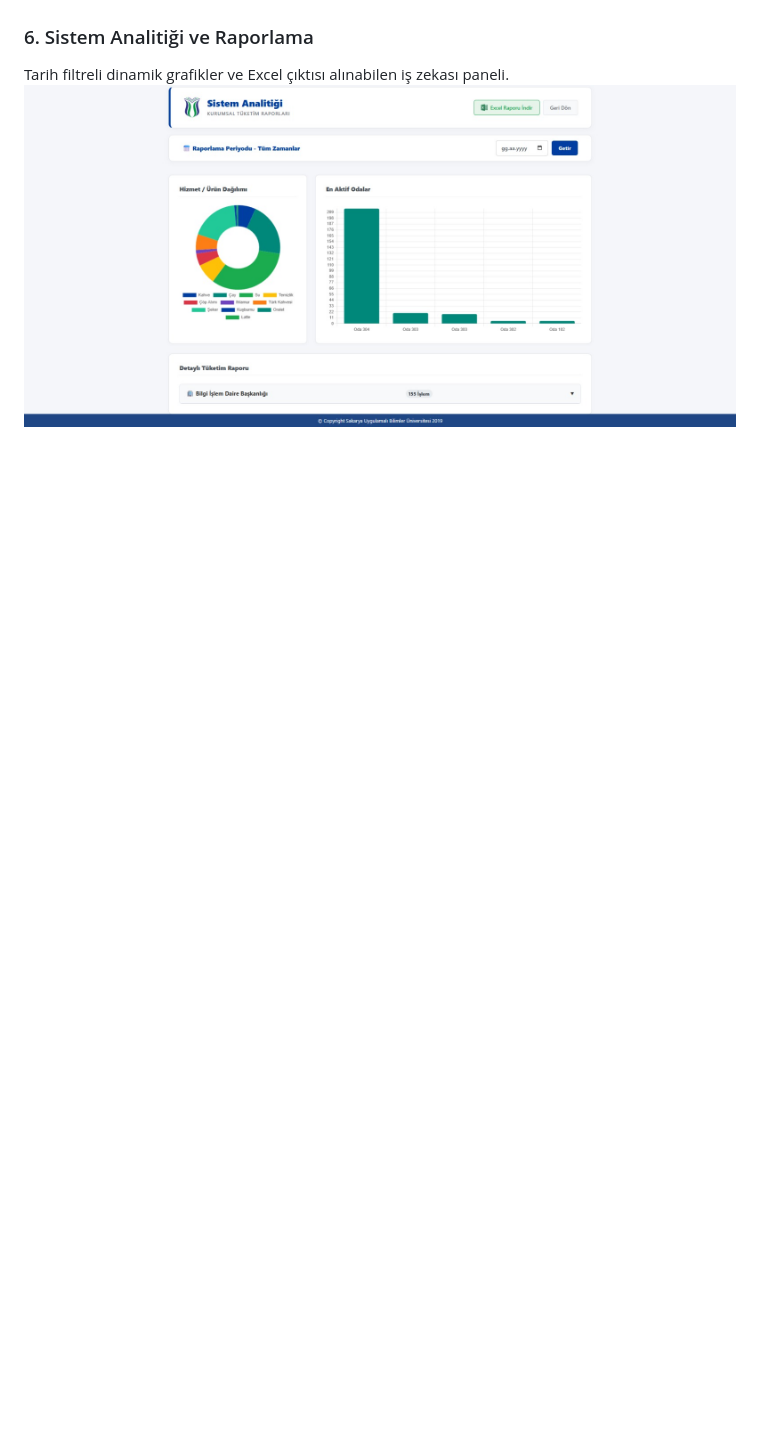
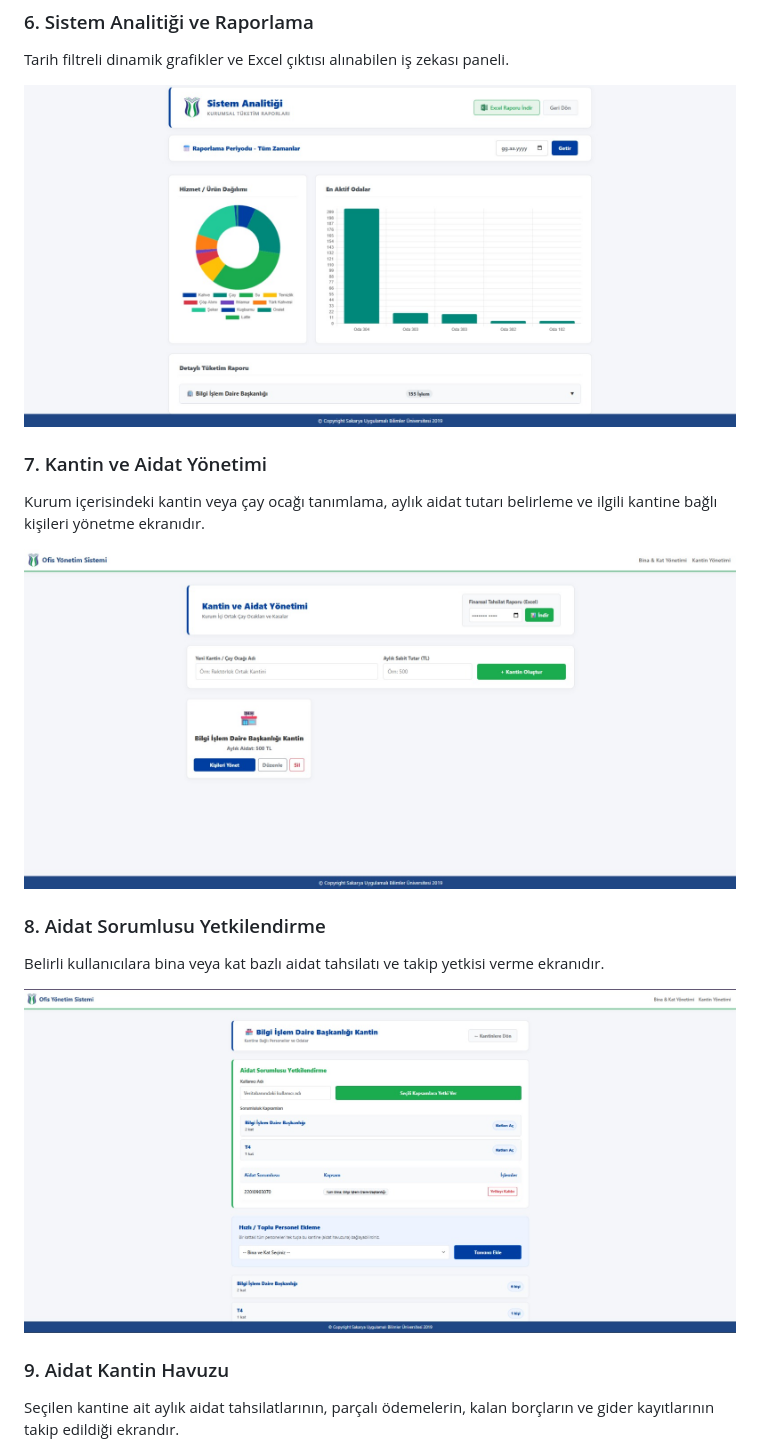
Before and after one commit to nihatakkaya/OfisServisSistemi, a Markdown page: README.md, the part around one of its changes. Drawn GitHub-style; blank space fills up the shorter version.

```diff
--- a/README.md
+++ b/README.md
@@ -74 +79,15 @@ Tarih filtreli dinamik grafikler ve Excel çıktısı alınabilen iş zekası pa
 ![Sistem Analitiği](images/admin_ekrani_3.jpeg)
+
+### 7. Kantin ve Aidat Yönetimi
+Kurum içerisindeki kantin veya çay ocağı tanımlama, aylık aidat tutarı belirleme ve ilgili kantine bağlı kişileri yönetme ekranıdır.
+
+![Kantin ve Aidat Yönetimi](images/kantin_ve_aidat_yonetimi.jpeg)
+
+### 8. Aidat Sorumlusu Yetkilendirme
+Belirli kullanıcılara bina veya kat bazlı aidat tahsilatı ve takip yetkisi verme ekranıdır.
+
+![Aidat Sorumlusu Yetkilendirme](images/aidat_sorumlusu_yetkilendirme.jpeg)
+
+### 9. Aidat Kantin Havuzu
+Seçilen kantine ait aylık aidat tahsilatlarının, parçalı ödemelerin, kalan borçların ve gider kayıtlarının takip edildiği ekrandır.
+
```
Also changed, not shown: other parts of README.md (+15 -2 lines).
